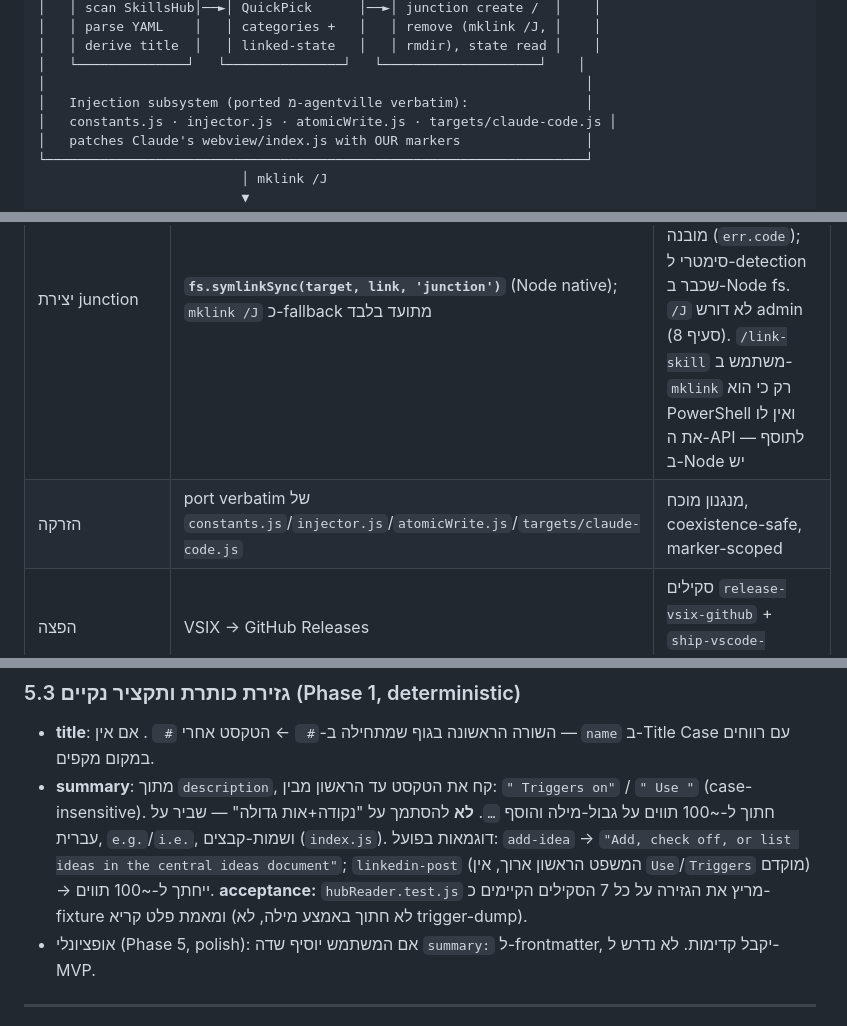
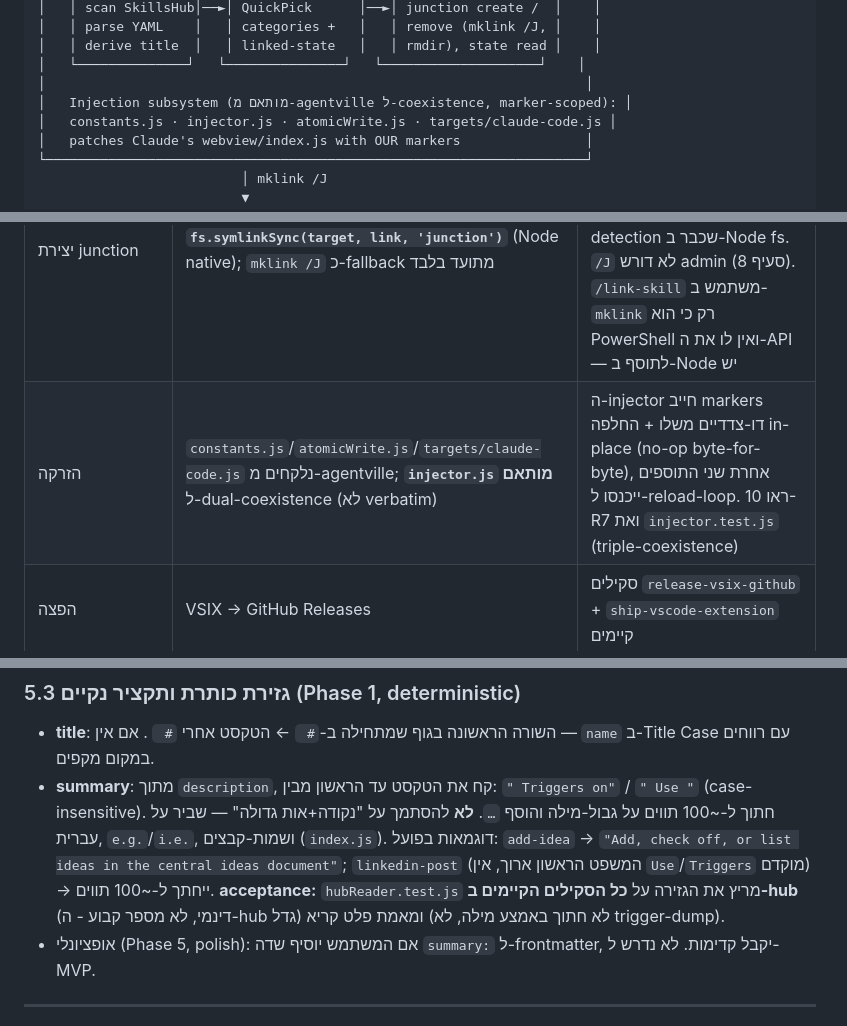
Before and after one commit to orbenozio/claude-code-skills-palette, a Markdown page: SPEC.md, 3 parts joined by grey strips. GitHub-like rendering.

```diff
--- a/SPEC.md
+++ b/SPEC.md
@@ -96,7 +97,7 @@
 │   │ derive title  │   │ linked-state   │   │ rmdir), state read │    │
 │   └──────────────┘   └───────────────┘   └────────────────────┘    │
 │                                                                     │
-│   Injection subsystem (ported מ-agentville verbatim):               │
+│   Injection subsystem (מותאם מ-agentville ל-coexistence, marker-scoped): │
 │   constants.js · injector.js · atomicWrite.js · targets/claude-code.js │
 │   patches Claude's webview/index.js with OUR markers                │
 └─────────────────────────────────────────────────────────────────────┘
@@ -131,7 +132,7 @@
 | UI הפלטה               | **`vscode.window.createQuickPick`** (לא Webview)                                        | ראו 4.1                                                                                                                  |
 | parsing של frontmatter | קורא ידני קל-משקל (regex על בלוק `---`)                                                 | אין צורך בתלות `js-yaml`; ה-frontmatter כאן פשוט (שני שדות מחרוזת). שומר על "אפס תלויות". אם נדרש YAML עשיר — ניתן לשדרג |
 | יצירת junction         | **`fs.symlinkSync(target, link, 'junction')`** (Node native); `mklink /J` כ-fallback מתועד בלבד | אין spawn של `cmd`, אין quoting/stderr-parsing תלוי-locale, error handling מובנה (`err.code`); סימטרי ל-detection שכבר ב-Node fs. `/J` לא דורש admin (סעיף 8). `/link-skill` משתמש ב-`mklink` רק כי הוא PowerShell ואין לו את ה-API — לתוסף ב-Node יש |
-| הזרקה                  | port verbatim של `constants.js`/`injector.js`/`atomicWrite.js`/`targets/claude-code.js` | מנגנון מוכח, coexistence-safe, marker-scoped                                                                             |
+| הזרקה                  | `constants.js`/`atomicWrite.js`/`targets/claude-code.js` נלקחים מ-agentville; **`injector.js` מותאם** ל-dual-coexistence (לא verbatim) | ה-injector חייב markers דו-צדדיים משלו + החלפה in-place (no-op byte-for-byte), אחרת שני התוספים ייכנסו ל-reload-loop. ראו 10-R7 ואת `injector.test.js` (triple-coexistence) |
 | הפצה                   | VSIX → GitHub Releases                                                                  | סקילים `release-vsix-github` + `ship-vscode-extension` קיימים                                                            |
 | icon                   | inline SVG עם `currentColor`                                                            | אמוג'י מרונדר אפור/לא-עקבי ב-webview (לקח מ-reference)                                                                   |
 
@@ -194,7 +195,7 @@ description: "Add, check off, or list ideas... Triggers on 'add an idea', ..., '
 ### 5.3 גזירת כותרת ותקציר נקיים (Phase 1, deterministic)
 
 * **title**: השורה הראשונה בגוף שמתחילה ב-`# `  ← הטקסט אחרי `# ` . אם אין — `name` ב-Title Case עם רווחים במקום מקפים.
-* **summary**: מתוך `description`, קח את הטקסט עד הראשון מבין: `" Triggers on"` / `" Use "` (case-insensitive). חתוך ל-\~100 תווים על גבול-מילה והוסף `…`. **לא** להסתמך על "נקודה+אות גדולה" — שביר על עברית, `e.g.`/`i.e.`, ושמות-קבצים (`index.js`). דוגמאות בפועל: `add-idea` → `"Add, check off, or list ideas in the central ideas document"`; `linkedin-post` (המשפט הראשון ארוך, אין `Use`/`Triggers` מוקדם) → ייחתך ל-~100 תווים. **acceptance:** `hubReader.test.js` מריץ את הגזירה על כל 7 הסקילים הקיימים כ-fixture ומאמת פלט קריא (לא חתוך באמצע מילה, לא trigger-dump).
+* **summary**: מתוך `description`, קח את הטקסט עד הראשון מבין: `" Triggers on"` / `" Use "` (case-insensitive). חתוך ל-\~100 תווים על גבול-מילה והוסף `…`. **לא** להסתמך על "נקודה+אות גדולה" — שביר על עברית, `e.g.`/`i.e.`, ושמות-קבצים (`index.js`). דוגמאות בפועל: `add-idea` → `"Add, check off, or list ideas in the central ideas document"`; `linkedin-post` (המשפט הראשון ארוך, אין `Use`/`Triggers` מוקדם) → ייחתך ל-~100 תווים. **acceptance:** `hubReader.test.js` מריץ את הגזירה על **כל הסקילים הקיימים ב-hub** (דינמי, לא מספר קבוע - ה-hub גדל) ומאמת פלט קריא (לא חתוך באמצע מילה, לא trigger-dump).
 * אופציונלי (Phase 5, polish): אם המשתמש יוסיף שדה `summary:` ל-frontmatter, יקבל קדימות. לא נדרש ל-MVP.
 
 ***
```
Also changed, not shown: other parts of SPEC.md (+4 -3 lines).
